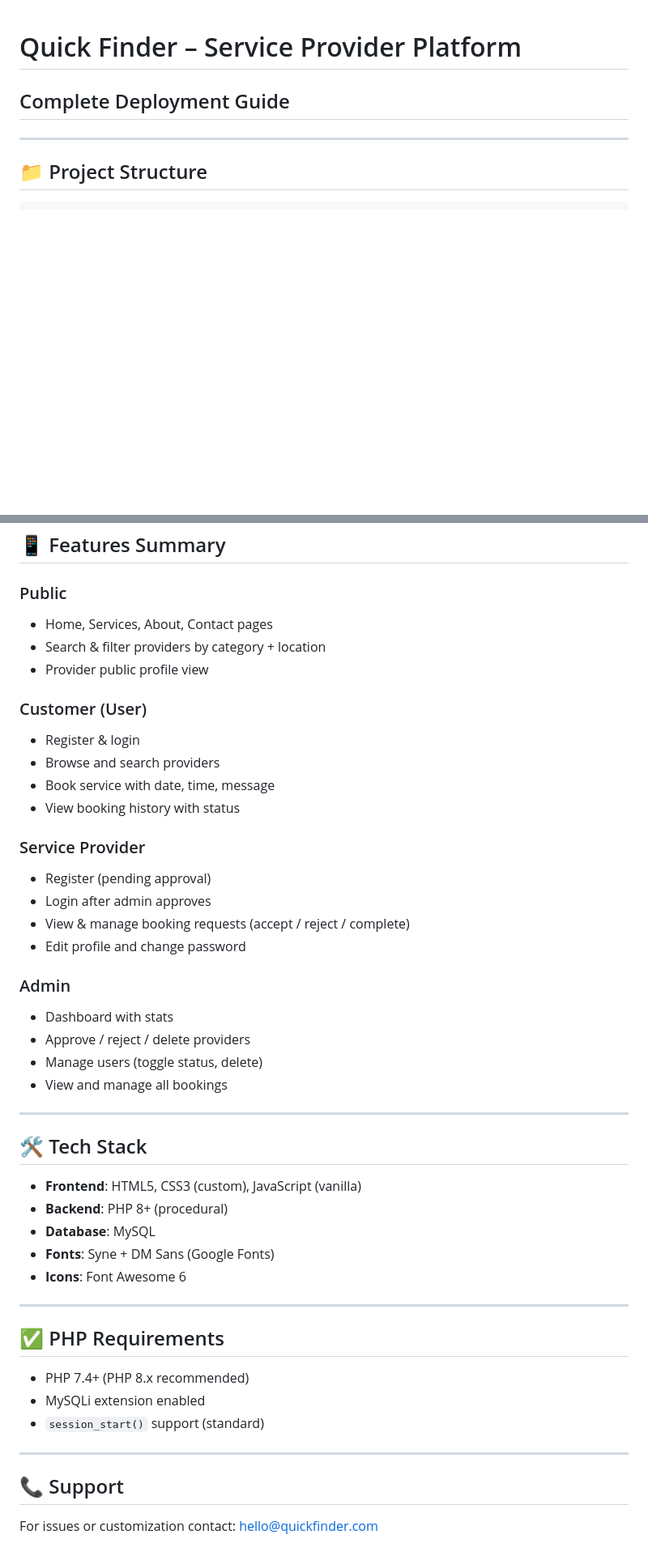
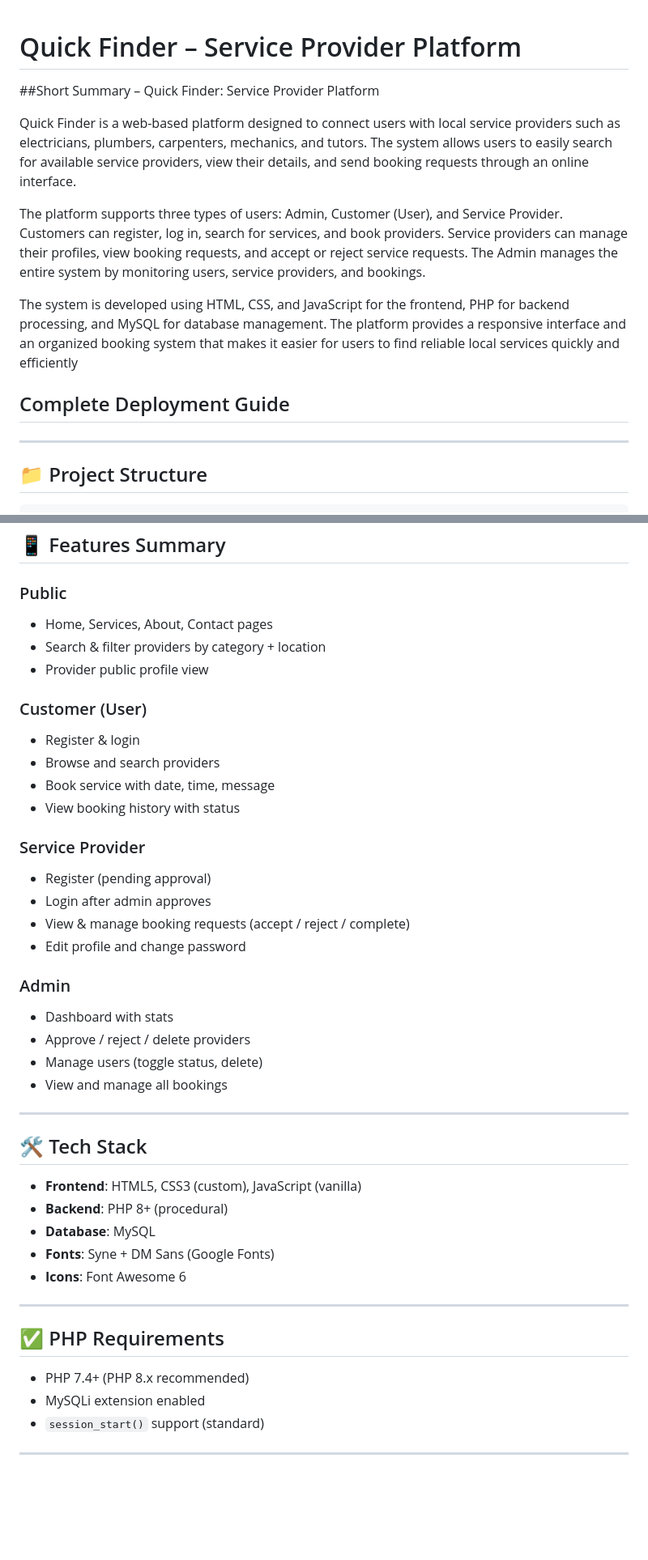
Before and after one commit to code-with-tejaswini/Quick_Finder, a Markdown page: README.md, 2 parts joined by grey strips. Shown at 81% size. Rendered like a GitHub page; blank space fills up the shorter version.

```diff
--- a/README.md
+++ b/README.md
@@ -1,4 +1,13 @@
 # Quick Finder – Service Provider Platform
+
+##Short Summary – Quick Finder: Service Provider Platform
+
+Quick Finder is a web-based platform designed to connect users with local service providers such as electricians, plumbers, carpenters, mechanics, and tutors. The system allows users to easily search for available service providers, view their details, and send booking requests through an online interface.
+
+The platform supports three types of users: Admin, Customer (User), and Service Provider. Customers can register, log in, search for services, and book providers. Service providers can manage their profiles, view booking requests, and accept or reject service requests. The Admin manages the entire system by monitoring users, service providers, and bookings.
+
+The system is developed using HTML, CSS, and JavaScript for the frontend, PHP for backend processing, and MySQL for database management. The platform provides a responsive interface and an organized booking system that makes it easier for users to find reliable local services quickly and efficiently
+
 ## Complete Deployment Guide
 
 ---
@@ -128,23 +148,27 @@ define('DB_NAME', 'your_db_name');
 ## 📱 Features Summary
 
 ### Public
+
 - Home, Services, About, Contact pages
 - Search & filter providers by category + location
 - Provider public profile view
 
 ### Customer (User)
+
 - Register & login
 - Browse and search providers
 - Book service with date, time, message
 - View booking history with status
 
 ### Service Provider
+
 - Register (pending approval)
 - Login after admin approves
 - View & manage booking requests (accept / reject / complete)
 - Edit profile and change password
 
 ### Admin
+
 - Dashboard with stats
 - Approve / reject / delete providers
 - Manage users (toggle status, delete)
@@ -153,6 +177,7 @@ define('DB_NAME', 'your_db_name');
 ---
 
 ## 🛠 Tech Stack
+
 - **Frontend**: HTML5, CSS3 (custom), JavaScript (vanilla)
 - **Backend**: PHP 8+ (procedural)
 - **Database**: MySQL
@@ -162,11 +187,9 @@ define('DB_NAME', 'your_db_name');
 ---
 
 ## ✅ PHP Requirements
+
 - PHP 7.4+ (PHP 8.x recommended)
 - MySQLi extension enabled
 - `session_start()` support (standard)
 
 ---
-
-## 📞 Support
-For issues or customization contact: hello@quickfinder.com
```
Also changed, not shown: other parts of README.md (+17 -6 lines).
